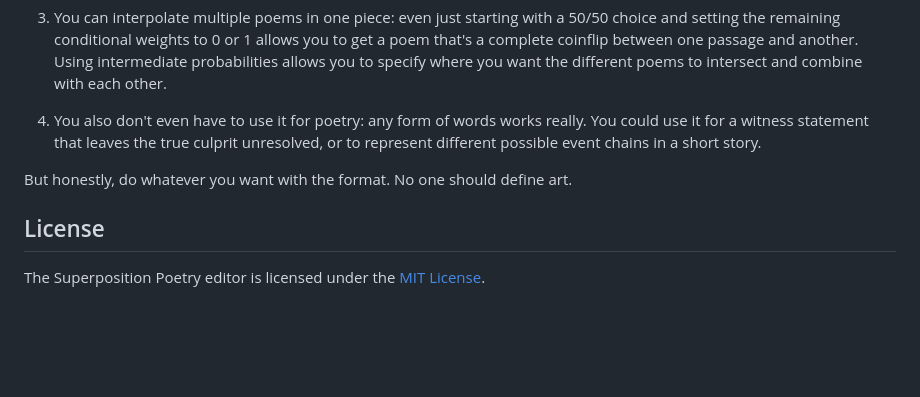
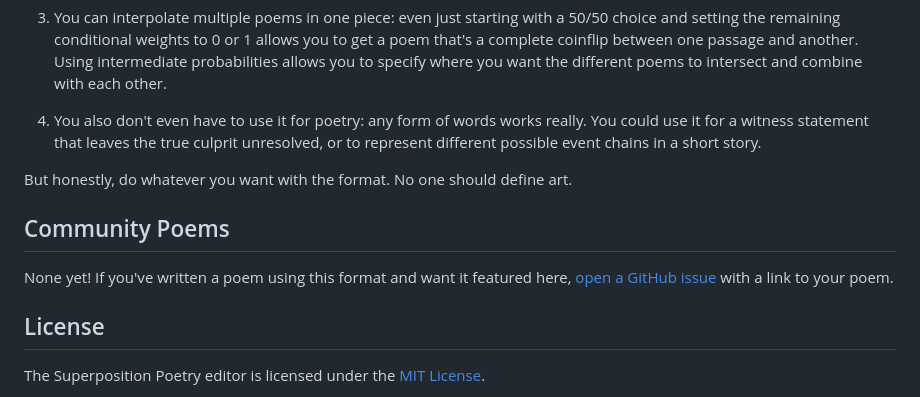
Before and after one commit to arkendor/superposition-poetry, a Markdown page: README.md, the part around the change. Rendered like a GitHub page; blank space fills up the shorter version.

Commit message:
Update README to allow Community Poems

```diff
--- a/README.md
+++ b/README.md
@@ -21,6 +21,10 @@ Some new features of this superposition-poem system include:
 
 But honestly, do whatever you want with the format. No one should define art.
 
+## Community Poems
+
+None yet! If you've written a poem using this format and want it featured here, [open a GitHub issue](https://github.com/arkendor/superposition-poetry/issues/new) with a link to your poem.
+
 ## License
 
 The Superposition Poetry editor is licensed under the [MIT License](LICENSE).
```
